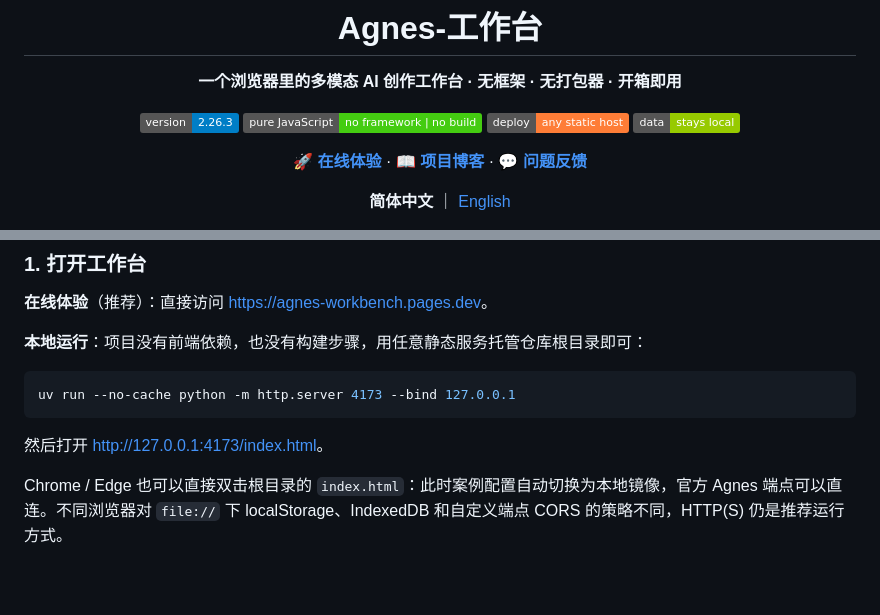
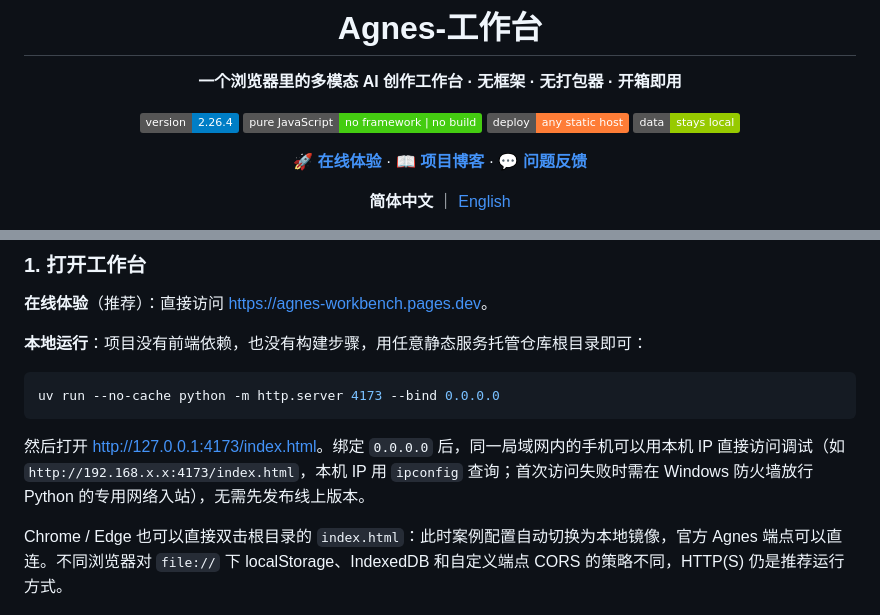
Before and after one commit to blackteaYES/agnes-workbench, a Markdown page: README.md, 2 parts joined by grey strips. Rendered like a GitHub page; badges without logos; blank space fills up the shorter version.

````diff
--- a/README.md
+++ b/README.md
@@ -6,7 +6,7 @@
 
 **一个浏览器里的多模态 AI 创作工作台 · 无框架 · 无打包器 · 开箱即用**
 
-[![version](https://img.shields.io/badge/version-2.26.3-blue)](https://github.com/blackteaYES/agnes-workbench)
+[![version](https://img.shields.io/badge/version-2.26.4-blue)](https://github.com/blackteaYES/agnes-workbench)
 ![pure JavaScript](https://img.shields.io/badge/pure%20JavaScript-no%20framework%20%7C%20no%20build-brightgreen)
 ![deploy](https://img.shields.io/badge/deploy-any%20static%20host-orange)
 ![data](https://img.shields.io/badge/data-stays%20local-green)
@@ -75,10 +75,10 @@ Agnes-工作台把**文本对话、图像生成、视频生成和作品管理**
 **本地运行**：项目没有前端依赖，也没有构建步骤，用任意静态服务托管仓库根目录即可：
 
 ```powershell
-uv run --no-cache python -m http.server 4173 --bind 127.0.0.1
+uv run --no-cache python -m http.server 4173 --bind 0.0.0.0
 ```
 
-然后打开 <http://127.0.0.1:4173/index.html>。
+然后打开 <http://127.0.0.1:4173/index.html>。绑定 `0.0.0.0` 后，同一局域网内的手机可以用本机 IP 直接访问调试（如 `http://192.168.x.x:4173/index.html`，本机 IP 用 `ipconfig` 查询；首次访问失败时需在 Windows 防火墙放行 Python 的专用网络入站），无需先发布线上版本。
 
 Chrome / Edge 也可以直接双击根目录的 `index.html`：此时案例配置自动切换为本地镜像，官方 Agnes 端点可以直连。不同浏览器对 `file://` 下 localStorage、IndexedDB 和自定义端点 CORS 的策略不同，HTTP(S) 仍是推荐运行方式。
 
````
Also changed, not shown: AGENTS.md (+3 -1 lines), README.en.md (+3 -3 lines).
